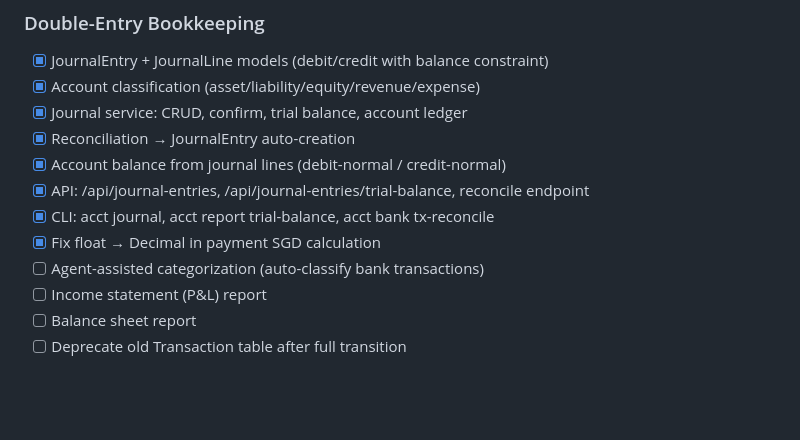
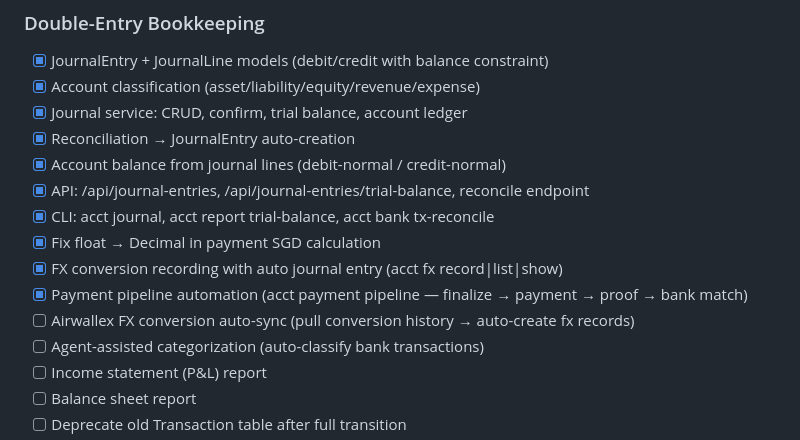
Before and after one commit to BufferLine/backoffice, a Markdown page: ROADMAP.md, the part around the change. Drawn GitHub-style; blank space fills up the shorter version.

Commit message:
docs: update roadmap with FX conversion and payment pipeline status
Mark FX conversion and payment pipeline as completed.
Add Airwallex FX auto-sync as future item.

Co-Authored-By: Claude Opus 4.6 (1M context) <noreply@anthropic.com>

```diff
--- a/ROADMAP.md
+++ b/ROADMAP.md
@@ -152,6 +152,9 @@ Modular integration architecture: each provider is a plugin with API client, web
 - [x] API: /api/journal-entries, /api/journal-entries/trial-balance, reconcile endpoint
 - [x] CLI: acct journal, acct report trial-balance, acct bank tx-reconcile
 - [x] Fix float → Decimal in payment SGD calculation
+- [x] FX conversion recording with auto journal entry (acct fx record|list|show)
+- [x] Payment pipeline automation (acct payment pipeline — finalize → payment → proof → bank match)
+- [ ] Airwallex FX conversion auto-sync (pull conversion history → auto-create fx records)
 - [ ] Agent-assisted categorization (auto-classify bank transactions)
 - [ ] Income statement (P&L) report
 - [ ] Balance sheet report
```
